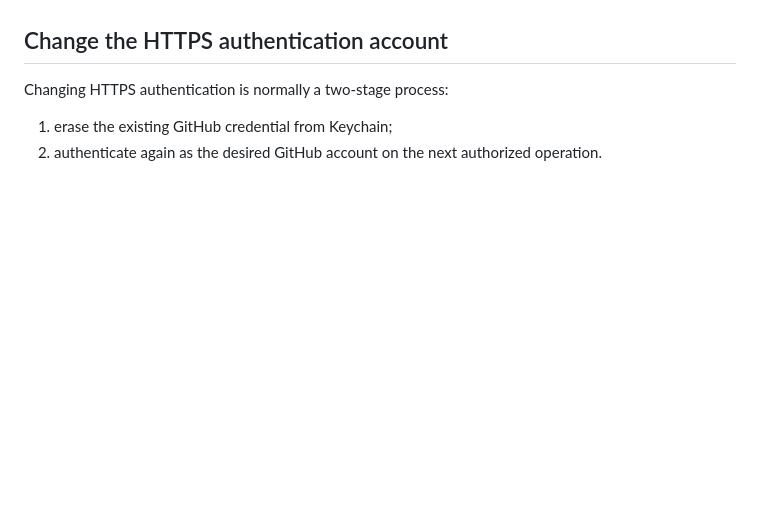
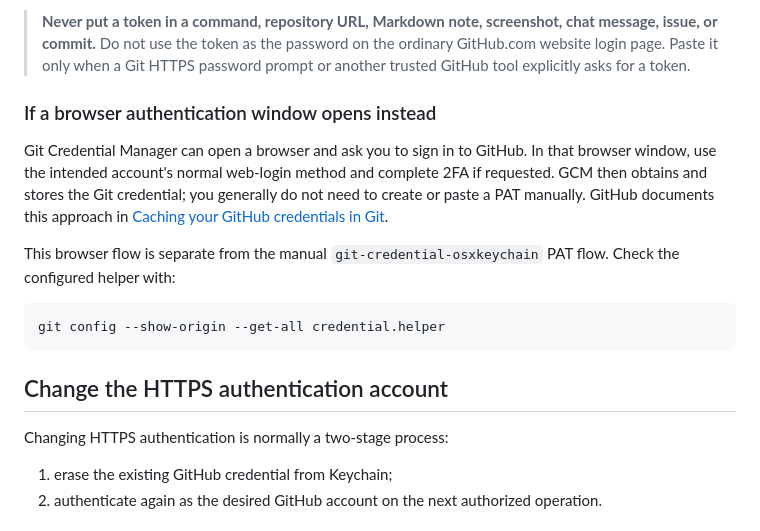
Before and after one commit to manikD1/github-fun-time, a Markdown page: GitHub_Identity_on_macOS_Cheat_Sheet.md, the part around one of its changes. Rendered like a GitHub page; blank space fills up the shorter version.

Commit message:
Modify Github markdown file

````diff
--- a/GitHub_Identity_on_macOS_Cheat_Sheet.md
+++ b/GitHub_Identity_on_macOS_Cheat_Sheet.md
@@ -373,3 +432,15 @@ For identifying the account, prefer the API command in the previous section beca
+> **Never put a token in a command, repository URL, Markdown note, screenshot, chat message, issue, or commit.** Do not use the token as the password on the ordinary GitHub.com website login page. Paste it only when a Git HTTPS password prompt or another trusted GitHub tool explicitly asks for a token.
+
+### If a browser authentication window opens instead
+
+Git Credential Manager can open a browser and ask you to sign in to GitHub. In that browser window, use the intended account's normal web-login method and complete 2FA if requested. GCM then obtains and stores the Git credential; you generally do not need to create or paste a PAT manually. GitHub documents this approach in [Caching your GitHub credentials in Git](https://docs.github.com/en/get-started/git-basics/caching-your-github-credentials-in-git).
+
+This browser flow is separate from the manual `git-credential-osxkeychain` PAT flow. Check the configured helper with:
+
+```bash
+git config --show-origin --get-all credential.helper
+```
+
 ## Change the HTTPS authentication account
 
 Changing HTTPS authentication is normally a two-stage process:
````
Also changed, not shown: other parts of GitHub_Identity_on_macOS_Cheat_Sheet.md (+59 -0 lines).
